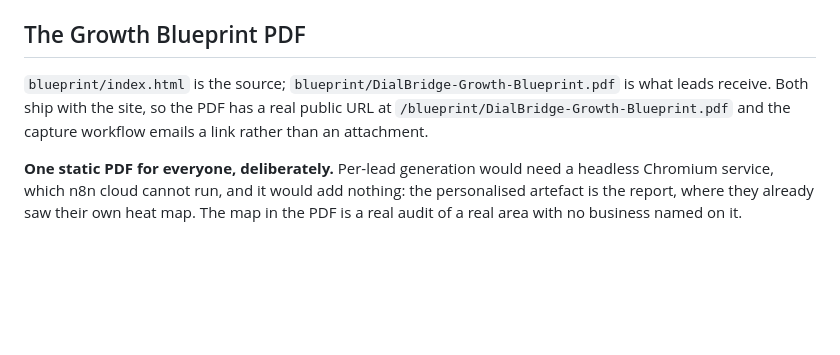
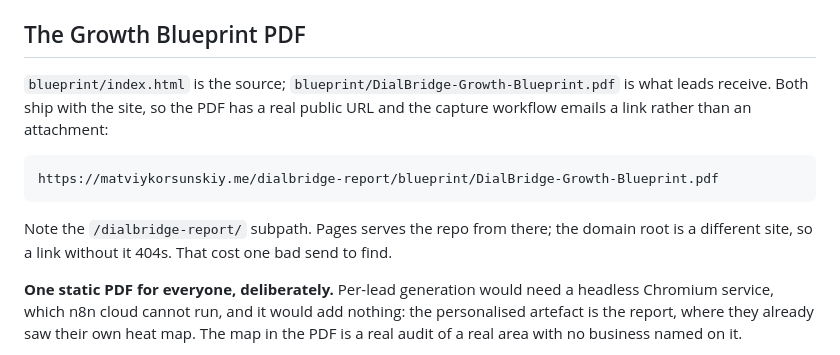
Before and after one commit to matkors/dialbridge-report, a Markdown page: SCORING.md, the part around the change. Rendered like a GitHub page; blank space fills up the shorter version.

Commit message:
Record the subpath that broke the blueprint link
Pages serves this repo from /dialbridge-report/, not the domain root,
which is a different site. The first blueprint email pointed at the root
and 404d. URL corrected in the workflow and written down here, along
with what N8N_REPORT_EMAIL_URL actually does now - the README still said
nothing read it.

Co-Authored-By: Claude Opus 5 (1M context) <noreply@anthropic.com>

```diff
--- a/SCORING.md
+++ b/SCORING.md
@@ -344,9 +344,13 @@ Outstanding:
 ## The Growth Blueprint PDF
 
 `blueprint/index.html` is the source; `blueprint/DialBridge-Growth-Blueprint.pdf` is what
-leads receive. Both ship with the site, so the PDF has a real public URL at
-`/blueprint/DialBridge-Growth-Blueprint.pdf` and the capture workflow emails a link rather
-than an attachment.
+leads receive. Both ship with the site, so the PDF has a real public URL and the capture
+workflow emails a link rather than an attachment:
+
+    https://matviykorsunskiy.me/dialbridge-report/blueprint/DialBridge-Growth-Blueprint.pdf
+
+Note the `/dialbridge-report/` subpath. Pages serves the repo from there; the domain root is
+a different site, so a link without it 404s. That cost one bad send to find.
 
 **One static PDF for everyone, deliberately.** Per-lead generation would need a headless
 Chromium service, which n8n cloud cannot run, and it would add nothing: the personalised
```
Also changed, not shown: README.md (+2 -1 lines).
